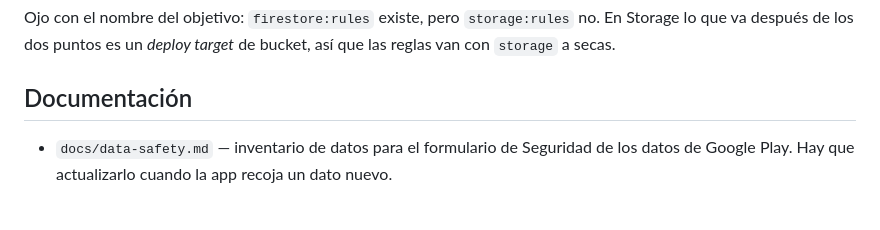
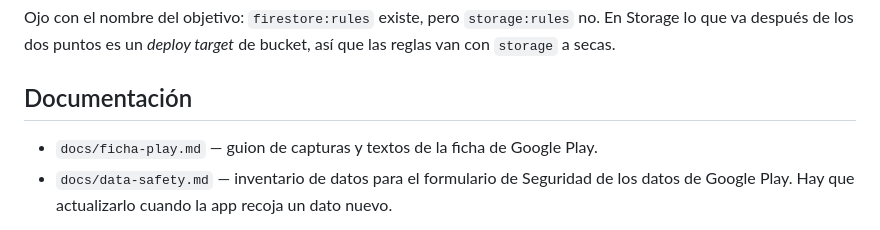
Before and after one commit to sgallon-ux/stocklet, a Markdown page: README.md, the part around the change. GitHub-like rendering.

```diff
--- a/README.md
+++ b/README.md
@@ -118,6 +118,7 @@ bucket, así que las reglas van con `storage` a secas.
 
 ## Documentación
 
+- `docs/ficha-play.md` — guion de capturas y textos de la ficha de Google Play.
 - `docs/data-safety.md` — inventario de datos para el formulario de Seguridad de
   los datos de Google Play. Hay que actualizarlo cuando la app recoja un dato nuevo.
 
```
Also changed, not shown: docs/ficha-play.md (added, +223 -0 lines).
